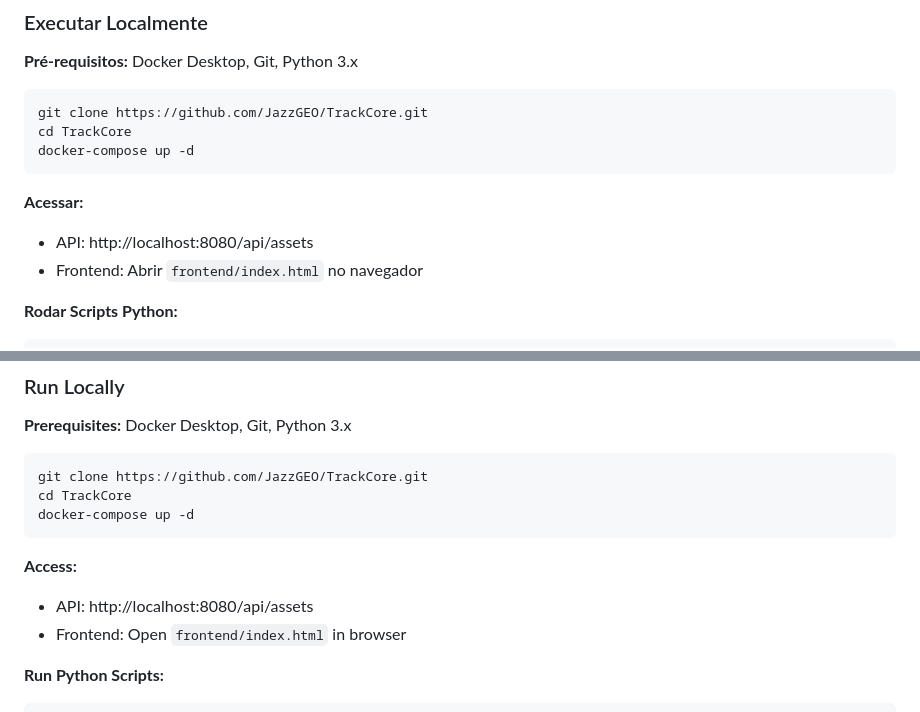
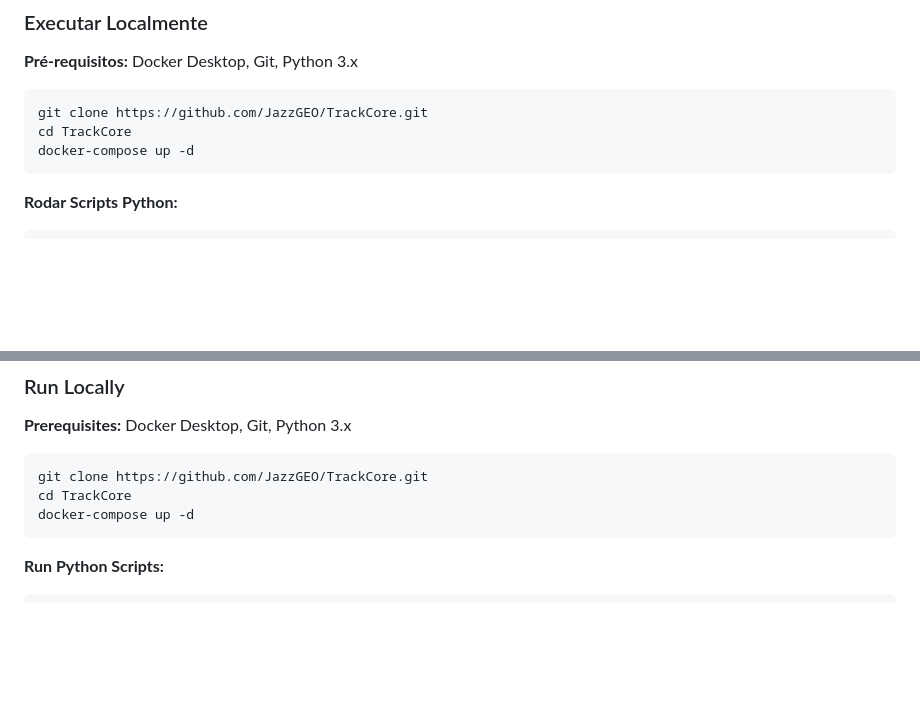
Before and after one commit to JazzGEO/TrackCore, a Markdown page: README.md, 2 parts joined by grey strips. GitHub-like rendering; blank space fills up the shorter version.

````diff
--- a/README.md
+++ b/README.md
@@ -69,12 +69,6 @@ git clone https://github.com/JazzGEO/TrackCore.git
 cd TrackCore
 docker-compose up -d
 ```
-
-**Acessar:**
-
-- API: http://localhost:8080/api/assets
-- Frontend: Abrir `frontend/index.html` no navegador
-
 **Rodar Scripts Python:**
 ```bash
 cd scripts-python
@@ -212,12 +206,6 @@ git clone https://github.com/JazzGEO/TrackCore.git
 cd TrackCore
 docker-compose up -d
 ```
-
-**Access:**
-
-- API: http://localhost:8080/api/assets
-- Frontend: Open `frontend/index.html` in browser
-
 **Run Python Scripts:**
 ```bash
 cd scripts-python
````
